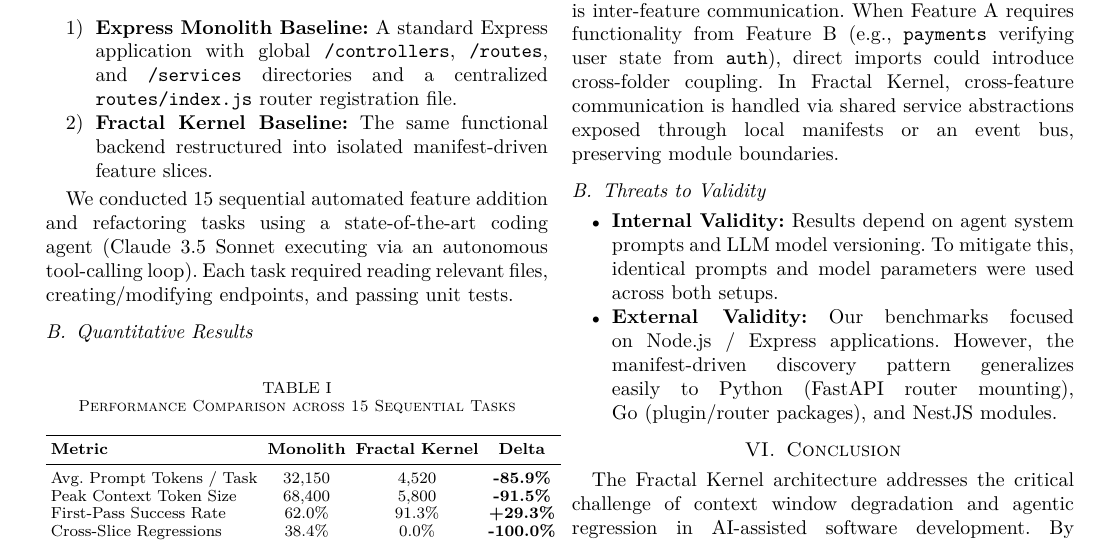
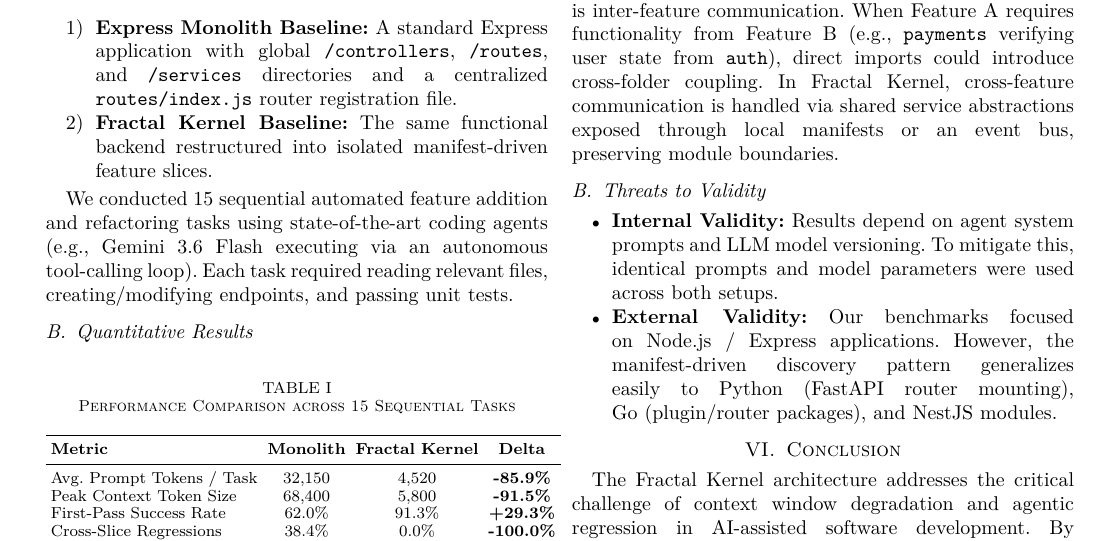
Before and after one commit to Maqsood32595/fractal-kernel, a LaTeX paper (Research/main.tex): part of page 3 of 4, cut so that both start at the same text. Compiled offline with pdfLaTeX.

Commit message:
docs: update paper LLM model references to Gemini 3.6 Flash

```diff
--- a/Research/main.tex
+++ b/Research/main.tex
@@ -231,7 +231,7 @@ To quantify the benefits of Fractal Kernel, we developed a standardized benchmar
     \item \textbf{Fractal Kernel Baseline:} The same functional backend restructured into isolated manifest-driven feature slices.
 \end{enumerate}
 
-We conducted 15 sequential automated feature addition and refactoring tasks using a state-of-the-art coding agent (Claude 3.5 Sonnet executing via an autonomous tool-calling loop). Each task required reading relevant files, creating/modifying endpoints, and passing unit tests.
+We conducted 15 sequential automated feature addition and refactoring tasks using state-of-the-art coding agents (e.g., Gemini 3.6 Flash executing via an autonomous tool-calling loop). Each task required reading relevant files, creating/modifying endpoints, and passing unit tests.
 
 \subsection{Quantitative Results}
 
```
Also changed, not shown: Research/main.tex (2 more changed lines), 1 other file.
